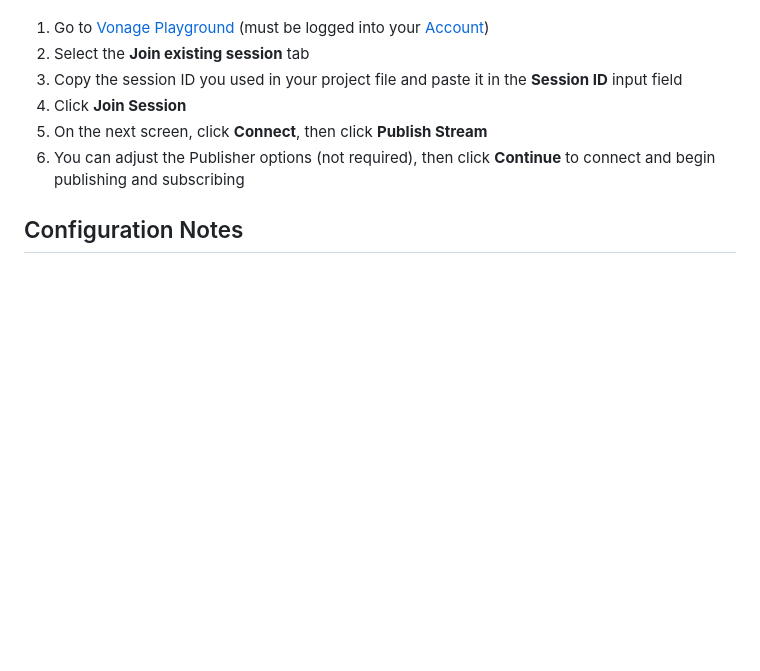
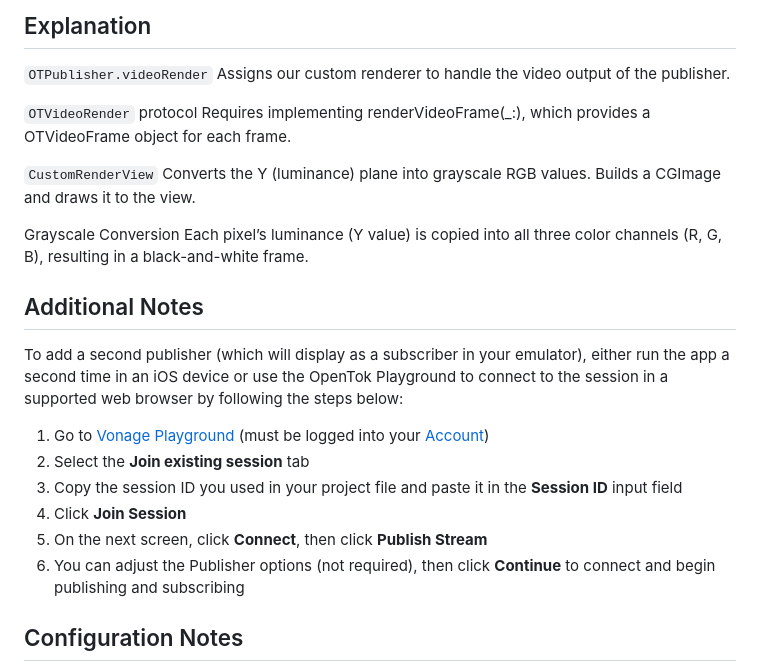
Before and after one commit to Vonage/vonage-video-ios-sdk-samples, a Markdown page: BasicVideoRenderer/README.md, the part around one of its changes. Drawn GitHub-style; blank space fills up the shorter version.

```diff
--- a/BasicVideoRenderer/README.md
+++ b/BasicVideoRenderer/README.md
@@ -62,3 +160,22 @@ Application Notes
+## Explanation
+
+`OTPublisher.videoRender`
+Assigns our custom renderer to handle the video output of the publisher.
+
+`OTVideoRender` protocol
+Requires implementing renderVideoFrame(_:), which provides a OTVideoFrame object for each frame.
+
+`CustomRenderView`
+Converts the Y (luminance) plane into grayscale RGB values.
+Builds a CGImage and draws it to the view.
+
+Grayscale Conversion
+Each pixel’s luminance (Y value) is copied into all three color channels (R, G, B), resulting in a black-and-white frame.
+
+Additional Notes
+-----------
+
+ To add a second publisher (which will display as a subscriber in your emulator), either run the app a second time in an iOS device or use the OpenTok Playground to connect to the session in a supported web browser by following the steps below:
 
 1. Go to [Vonage Playground](https://tools.vonage.com/video/playground) (must be logged into your [Account](https://dashboard.vonage.com/))
 2. Select the **Join existing session** tab
```
Also changed, not shown: other parts of BasicVideoRenderer/README.md (+136 -38 lines).
